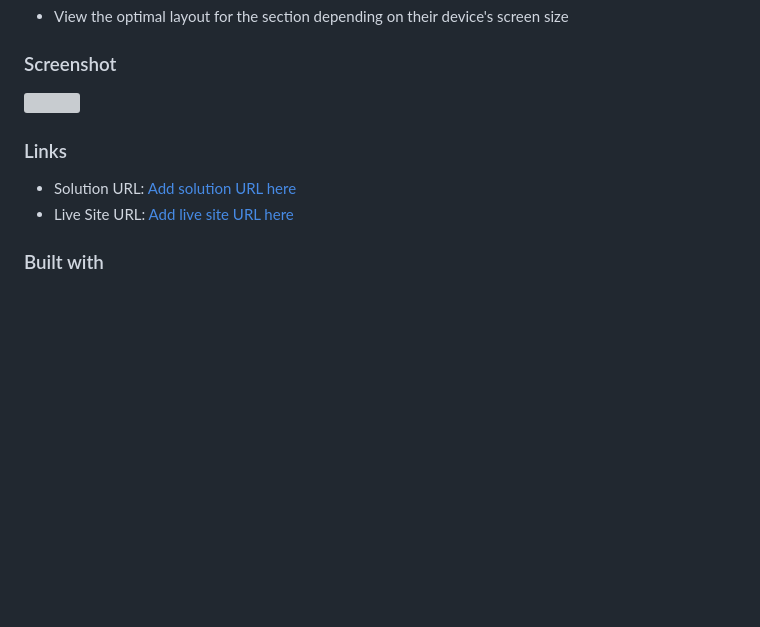
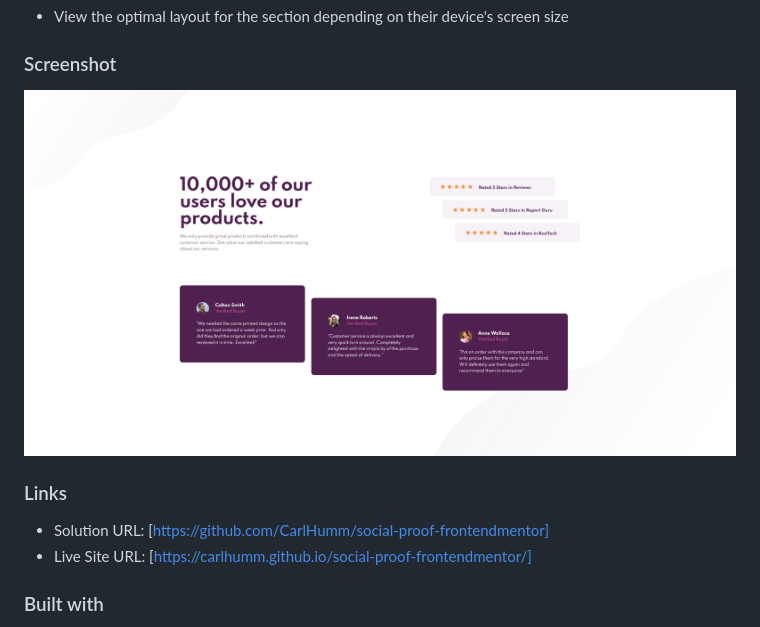
Before and after one commit to CarlHumm/social-proof-frontendmentor, a Markdown page: README.md, the part around the change. GitHub-like rendering; pictures changed too: screenshot.png (added); blank space fills up the shorter version; grey boxes are pictures that could not be loaded.

Commit message:
ReadMe - Update
Added URL's and screenshot for solution

```diff
--- a/README.md
+++ b/README.md
@@ -22,12 +22,12 @@ Users should be able to:
 
 ### Screenshot
 
-![](./screenshot.jpg)
+![](./screenshot.png)
 
 ### Links
 
-- Solution URL: [Add solution URL here](https://your-solution-url.com)
-- Live Site URL: [Add live site URL here](https://your-live-site-url.com)
+- Solution URL: [https://github.com/CarlHumm/social-proof-frontendmentor]
+- Live Site URL: [https://carlhumm.github.io/social-proof-frontendmentor/]
 
 
 ### Built with
```
